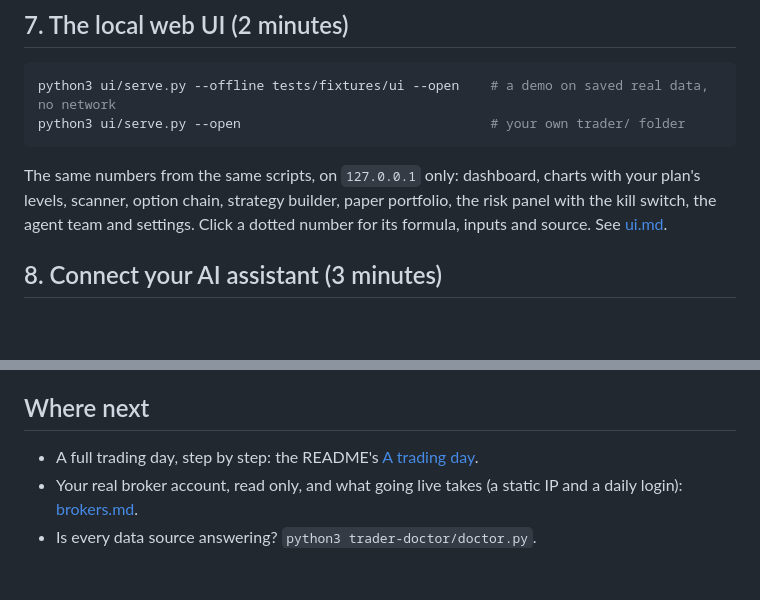
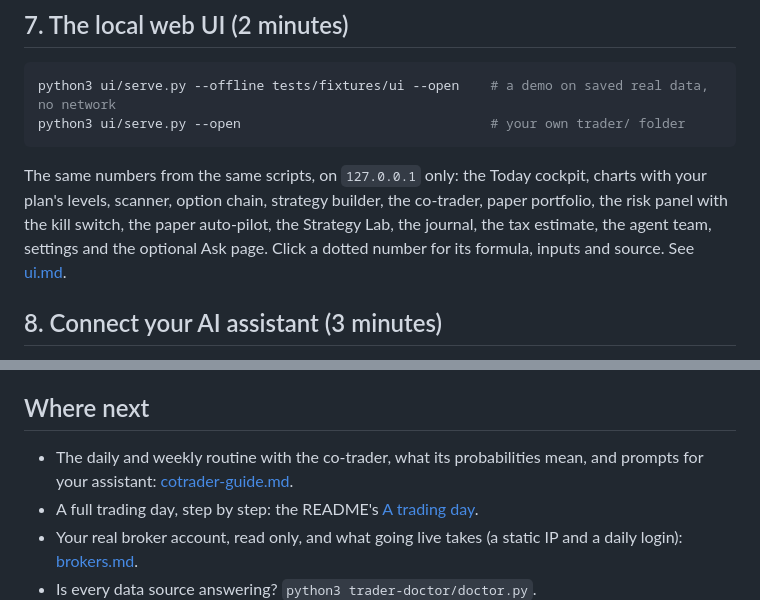
Before and after one commit to rajdavee/bharat-trader, a Markdown page: docs/getting-started.md, 2 parts joined by grey strips. Drawn GitHub-style; blank space fills up the shorter version.

````diff
--- a/docs/getting-started.md
+++ b/docs/getting-started.md
@@ -170,10 +170,11 @@ python3 ui/serve.py --offline tests/fixtures/ui --open    # a demo on saved real
 python3 ui/serve.py --open                                # your own trader/ folder
 ```
 
-The same numbers from the same scripts, on `127.0.0.1` only: dashboard,
-charts with your plan's levels, scanner, option chain, strategy builder,
-paper portfolio, the risk panel with the kill switch, the agent team and
-settings. Click a dotted number for its formula, inputs and source. See
+The same numbers from the same scripts, on `127.0.0.1` only: the Today
+cockpit, charts with your plan's levels, scanner, option chain, strategy
+builder, the co-trader, paper portfolio, the risk panel with the kill switch,
+the paper auto-pilot, the Strategy Lab, the journal, the tax estimate, the
+agent team, settings and the optional Ask page. Click a dotted number for its formula, inputs and source. See
 [ui.md](ui.md).
 
 ## 8. Connect your AI assistant (3 minutes)
@@ -201,6 +202,8 @@ personas the server offers as prompts.
 
 ## Where next
 
+- The daily and weekly routine with the co-trader, what its probabilities
+  mean, and prompts for your assistant: [cotrader-guide.md](cotrader-guide.md).
 - A full trading day, step by step: the README's [A trading day](../README.md#a-trading-day).
 - Your real broker account, read only, and what going live takes (a static
   IP and a daily login): [brokers.md](brokers.md).
````
Also changed, not shown: docs/README.md (+4 -1 lines), docs/cotrader-guide.md (added, +290 -0 lines).
